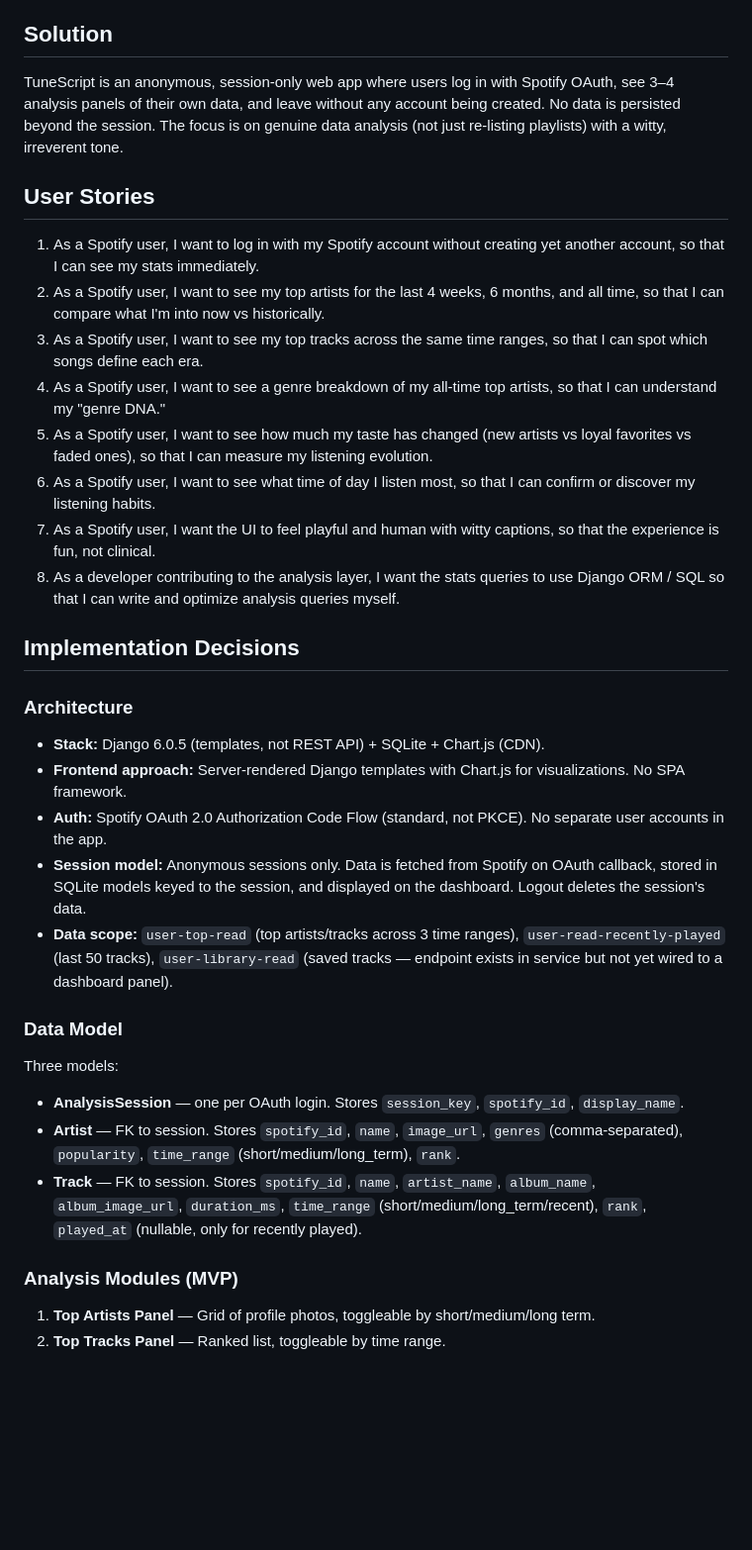
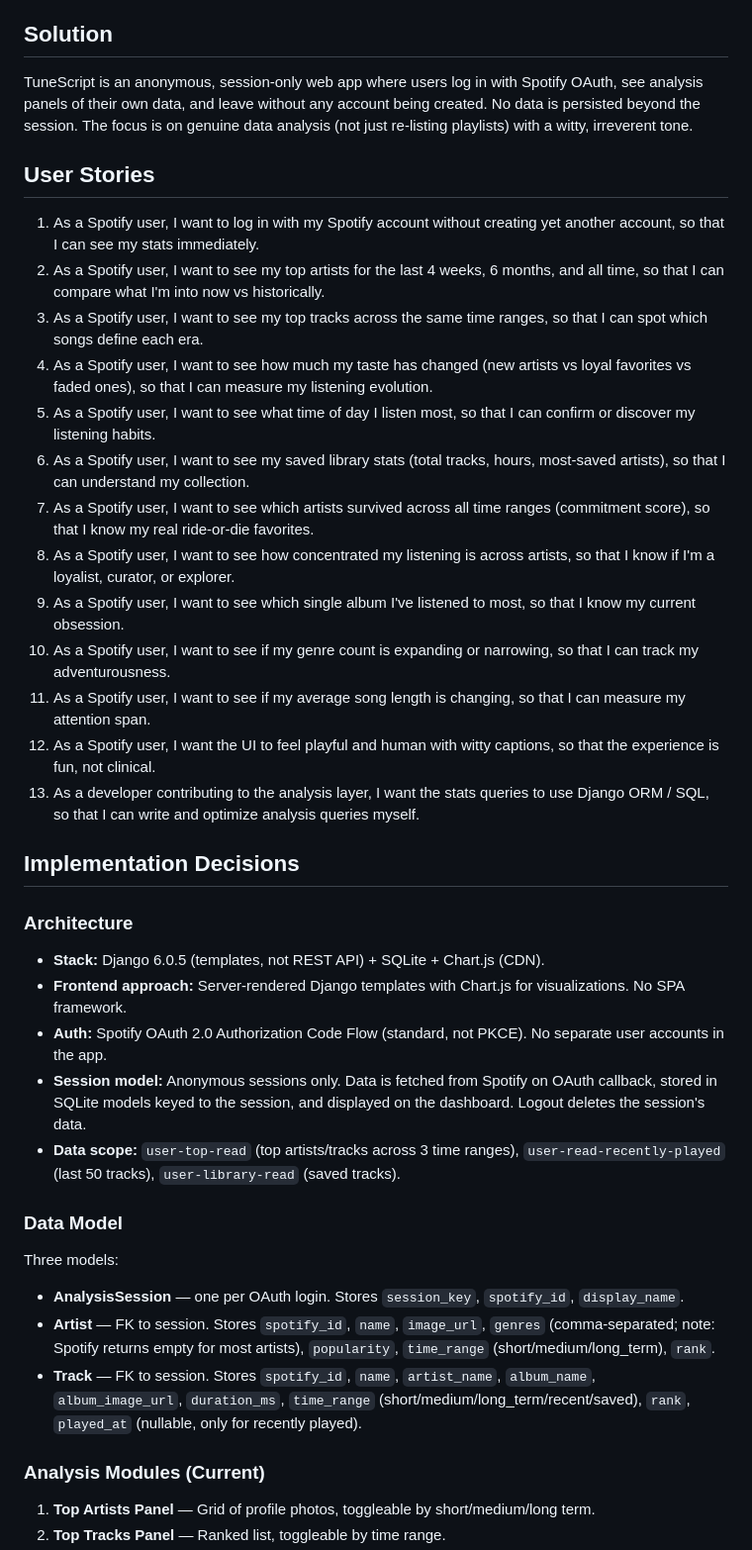
Before and after one commit to neharajbanshi1/TuneScript, a Markdown page: PRD.md, the part around one of its changes. Shown at 99% size. Rendered like a GitHub page; blank space fills up the shorter version.

```diff
--- a/PRD.md
+++ b/PRD.md
@@ -6,18 +6,23 @@ Spotify users have years of listening history but no easy, privacy-respecting wa
 
 ## Solution
 
-TuneScript is an anonymous, session-only web app where users log in with Spotify OAuth, see 3–4 analysis panels of their own data, and leave without any account being created. No data is persisted beyond the session. The focus is on genuine data analysis (not just re-listing playlists) with a witty, irreverent tone.
+TuneScript is an anonymous, session-only web app where users log in with Spotify OAuth, see analysis panels of their own data, and leave without any account being created. No data is persisted beyond the session. The focus is on genuine data analysis (not just re-listing playlists) with a witty, irreverent tone.
 
 ## User Stories
 
 1. As a Spotify user, I want to log in with my Spotify account without creating yet another account, so that I can see my stats immediately.
 2. As a Spotify user, I want to see my top artists for the last 4 weeks, 6 months, and all time, so that I can compare what I'm into now vs historically.
 3. As a Spotify user, I want to see my top tracks across the same time ranges, so that I can spot which songs define each era.
-4. As a Spotify user, I want to see a genre breakdown of my all-time top artists, so that I can understand my "genre DNA."
-5. As a Spotify user, I want to see how much my taste has changed (new artists vs loyal favorites vs faded ones), so that I can measure my listening evolution.
-6. As a Spotify user, I want to see what time of day I listen most, so that I can confirm or discover my listening habits.
-7. As a Spotify user, I want the UI to feel playful and human with witty captions, so that the experience is fun, not clinical.
-8. As a developer contributing to the analysis layer, I want the stats queries to use Django ORM / SQL so that I can write and optimize analysis queries myself.
+4. As a Spotify user, I want to see how much my taste has changed (new artists vs loyal favorites vs faded ones), so that I can measure my listening evolution.
+5. As a Spotify user, I want to see what time of day I listen most, so that I can confirm or discover my listening habits.
+6. As a Spotify user, I want to see my saved library stats (total tracks, hours, most-saved artists), so that I can understand my collection.
+7. As a Spotify user, I want to see which artists survived across all time ranges (commitment score), so that I know my real ride-or-die favorites.
+8. As a Spotify user, I want to see how concentrated my listening is across artists, so that I know if I'm a loyalist, curator, or explorer.
+9. As a Spotify user, I want to see which single album I've listened to most, so that I know my current obsession.
+10. As a Spotify user, I want to see if my genre count is expanding or narrowing, so that I can track my adventurousness.
+11. As a Spotify user, I want to see if my average song length is changing, so that I can measure my attention span.
+12. As a Spotify user, I want the UI to feel playful and human with witty captions, so that the experience is fun, not clinical.
+13. As a developer contributing to the analysis layer, I want the stats queries to use Django ORM / SQL, so that I can write and optimize analysis queries myself.
 
 ## Implementation Decisions
 
@@ -27,17 +32,17 @@ TuneScript is an anonymous, session-only web app where users log in with Spotify
 - **Frontend approach:** Server-rendered Django templates with Chart.js for visualizations. No SPA framework.
 - **Auth:** Spotify OAuth 2.0 Authorization Code Flow (standard, not PKCE). No separate user accounts in the app.
 - **Session model:** Anonymous sessions only. Data is fetched from Spotify on OAuth callback, stored in SQLite models keyed to the session, and displayed on the dashboard. Logout deletes the session's data.
-- **Data scope:** `user-top-read` (top artists/tracks across 3 time ranges), `user-read-recently-played` (last 50 tracks), `user-library-read` (saved tracks — endpoint exists in service but not yet wired to a dashboard panel).
+- **Data scope:** `user-top-read` (top artists/tracks across 3 time ranges), `user-read-recently-played` (last 50 tracks), `user-library-read` (saved tracks).
 
 ### Data Model
 
 Three models:
 
 - **AnalysisSession** — one per OAuth login. Stores `session_key`, `spotify_id`, `display_name`.
-- **Artist** — FK to session. Stores `spotify_id`, `name`, `image_url`, `genres` (comma-separated), `popularity`, `time_range` (short/medium/long_term), `rank`.
-- **Track** — FK to session. Stores `spotify_id`, `name`, `artist_name`, `album_name`, `album_image_url`, `duration_ms`, `time_range` (short/medium/long_term/recent), `rank`, `played_at` (nullable, only for recently played).
+- **Artist** — FK to session. Stores `spotify_id`, `name`, `image_url`, `genres` (comma-separated; note: Spotify returns empty for most artists), `popularity`, `time_range` (short/medium/long_term), `rank`.
+- **Track** — FK to session. Stores `spotify_id`, `name`, `artist_name`, `album_name`, `album_image_url`, `duration_ms`, `time_range` (short/medium/long_term/recent/saved), `rank`, `played_at` (nullable, only for recently played).
 
-### Analysis Modules (MVP)
+### Analysis Modules (Current)
 
 1. **Top Artists Panel** — Grid of profile photos, toggleable by short/medium/long term.
 2. **Top Tracks Panel** — Ranked list, toggleable by time range.
```
Also changed, not shown: other parts of PRD.md (+16 -22 lines), SQL_EXERCISES.md (added, +468 -0 lines).
